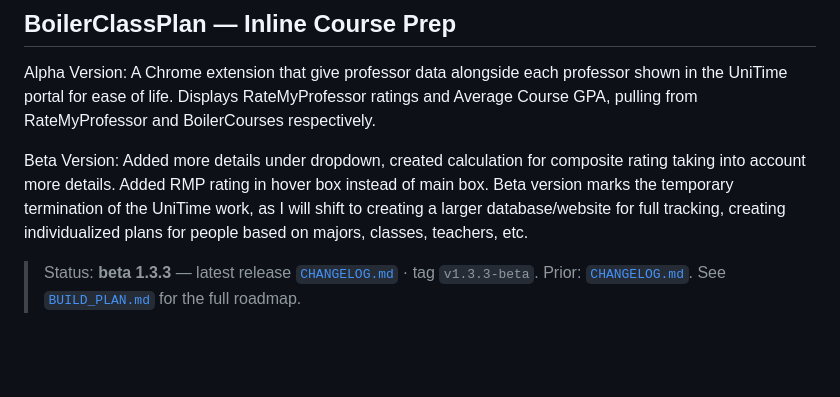
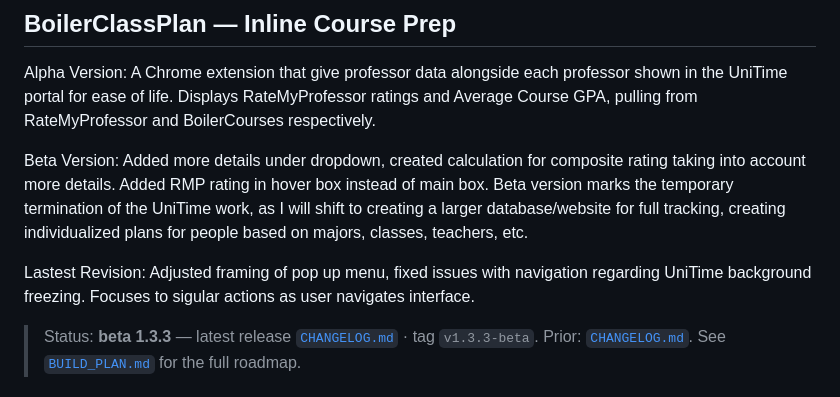
Before and after one commit to OwenLee-1/Purdue-UniTime-Extension, a Markdown page: README.md, the part around the change. Rendered like a GitHub page; blank space fills up the shorter version.

```diff
--- a/README.md
+++ b/README.md
@@ -3,6 +3,8 @@
 Alpha Version: A Chrome extension that give professor data alongside each professor shown in the UniTime portal for ease of life. Displays RateMyProfessor ratings and Average Course GPA, pulling from RateMyProfessor and BoilerCourses respectively.
 
 Beta Version: Added more details under dropdown, created calculation for composite rating taking into account more details. Added RMP rating in hover box instead of main box. Beta version marks the temporary termination of the UniTime work, as I will shift to creating a larger database/website for full tracking, creating individualized plans for people based on majors, classes, teachers, etc.
+
+Lastest Revision: Adjusted framing of pop up menu, fixed issues with navigation regarding UniTime background freezing. Focuses to sigular actions as user navigates interface.
 
 > Status: **beta 1.3.3** — latest release [`CHANGELOG.md`](./CHANGELOG.md#133-beta--2026-06-17) · tag `v1.3.3-beta`. Prior: [`CHANGELOG.md`](./CHANGELOG.md#132-beta--2026-06-16). See [`BUILD_PLAN.md`](./BUILD_PLAN.md) for the full roadmap.
 
```
